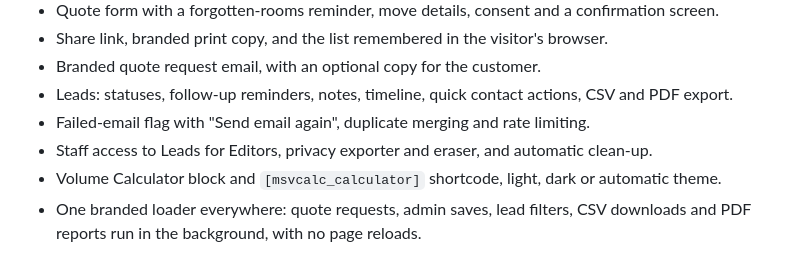
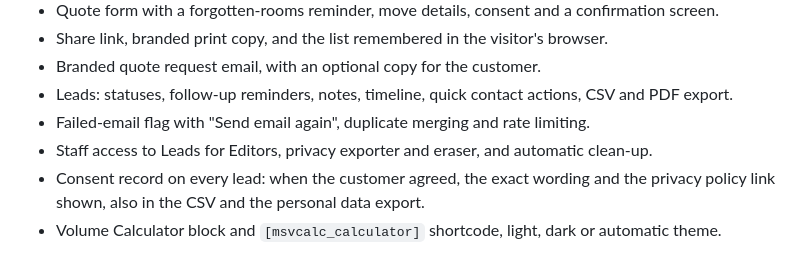
Before and after one commit to xaviermsd/boxmetric-moving-storage-volume-calculator, a Markdown page: CHANGELOG.md, the part around the change. GitHub-like rendering.

```diff
--- a/CHANGELOG.md
+++ b/CHANGELOG.md
@@ -19,7 +19,7 @@ project uses [Semantic Versioning](https://semver.org/).
 - Leads: statuses, follow-up reminders, notes, timeline, quick contact actions, CSV and PDF export.
 - Failed-email flag with "Send email again", duplicate merging and rate limiting.
 - Staff access to Leads for Editors, privacy exporter and eraser, and automatic clean-up.
+- Consent record on every lead: when the customer agreed, the exact wording and the privacy policy link shown, also in the CSV and the personal data export.
 - Volume Calculator block and `[msvcalc_calculator]` shortcode, light, dark or automatic theme.
-- One branded loader everywhere: quote requests, admin saves, lead filters, CSV downloads and PDF reports run in the background, with no page reloads.
 
 [1.0.0]: https://github.com/xaviermsd/moving-storage-volume-calculator/releases/tag/v1.0.0
```
Also changed, not shown: README.md (+101 -32 lines), .github/media/loader.gif (deleted), .github/social-preview.png (added), 6 other files.
